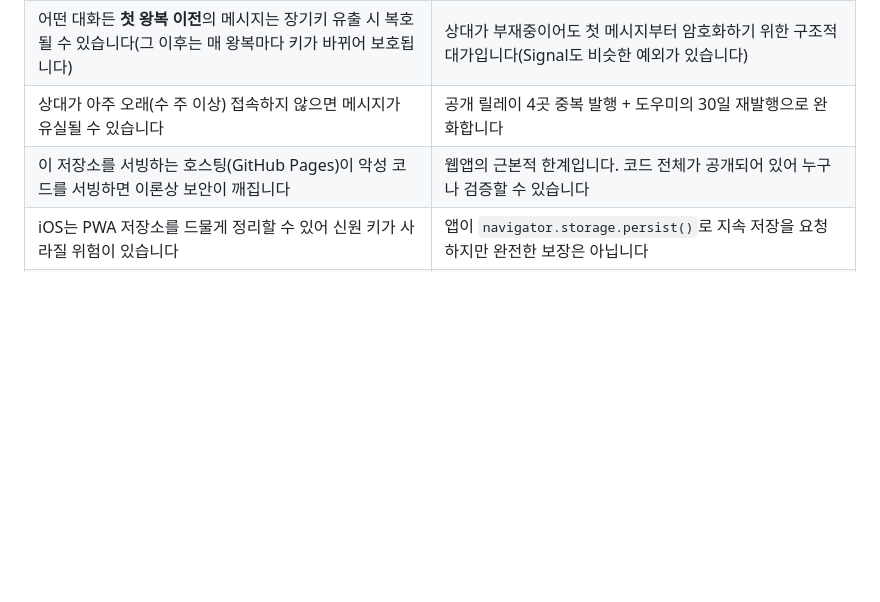
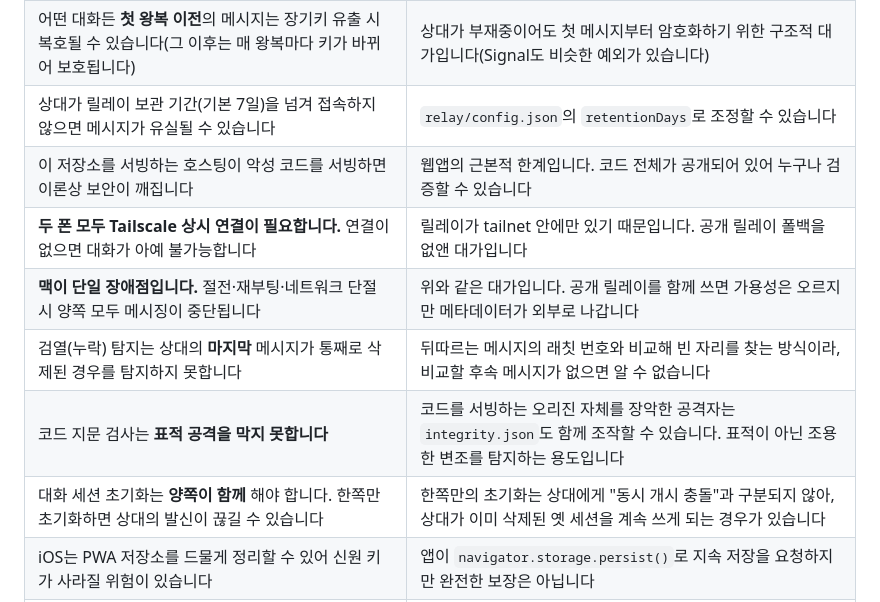
Before and after one commit to jejuns/jejuns, a Markdown page: README.md, the part around one of its changes. Rendered like a GitHub page; blank space fills up the shorter version.

```diff
--- a/README.md
+++ b/README.md
@@ -70,8 +112,13 @@ python3 -m http.server 8080
 | 알림에는 발신자·내용이 없습니다("새 메시지가 도착했습니다"만) | 도우미는 암호문만 볼 수 있어 구분할 방법이 없습니다 |
 | 릴레이·도우미는 수신자 공개키(수신함 주소), 암호문 크기, 접속 IP를 볼 수 있습니다. 발신자는 은닉되고 시각은 최대 ±2일 무작위화됩니다. 내용은 절대 볼 수 없습니다 | Nostr NIP-17/44/59 프로토콜의 특성입니다 |
 | 어떤 대화든 **첫 왕복 이전**의 메시지는 장기키 유출 시 복호될 수 있습니다(그 이후는 매 왕복마다 키가 바뀌어 보호됩니다) | 상대가 부재중이어도 첫 메시지부터 암호화하기 위한 구조적 대가입니다(Signal도 비슷한 예외가 있습니다) |
-| 상대가 아주 오래(수 주 이상) 접속하지 않으면 메시지가 유실될 수 있습니다 | 공개 릴레이 4곳 중복 발행 + 도우미의 30일 재발행으로 완화합니다 |
-| 이 저장소를 서빙하는 호스팅(GitHub Pages)이 악성 코드를 서빙하면 이론상 보안이 깨집니다 | 웹앱의 근본적 한계입니다. 코드 전체가 공개되어 있어 누구나 검증할 수 있습니다 |
+| 상대가 릴레이 보관 기간(기본 7일)을 넘겨 접속하지 않으면 메시지가 유실될 수 있습니다 | `relay/config.json`의 `retentionDays`로 조정할 수 있습니다 |
+| 이 저장소를 서빙하는 호스팅이 악성 코드를 서빙하면 이론상 보안이 깨집니다 | 웹앱의 근본적 한계입니다. 코드 전체가 공개되어 있어 누구나 검증할 수 있습니다 |
+| **두 폰 모두 Tailscale 상시 연결이 필요합니다.** 연결이 없으면 대화가 아예 불가능합니다 | 릴레이가 tailnet 안에만 있기 때문입니다. 공개 릴레이 폴백을 없앤 대가입니다 |
+| **맥이 단일 장애점입니다.** 절전·재부팅·네트워크 단절 시 양쪽 모두 메시징이 중단됩니다 | 위와 같은 대가입니다. 공개 릴레이를 함께 쓰면 가용성은 오르지만 메타데이터가 외부로 나갑니다 |
+| 검열(누락) 탐지는 상대의 **마지막** 메시지가 통째로 삭제된 경우를 탐지하지 못합니다 | 뒤따르는 메시지의 래칫 번호와 비교해 빈 자리를 찾는 방식이라, 비교할 후속 메시지가 없으면 알 수 없습니다 |
+| 코드 지문 검사는 **표적 공격을 막지 못합니다** | 코드를 서빙하는 오리진 자체를 장악한 공격자는 `integrity.json`도 함께 조작할 수 있습니다. 표적이 아닌 조용한 변조를 탐지하는 용도입니다 |
+| 대화 세션 초기화는 **양쪽이 함께** 해야 합니다. 한쪽만 초기화하면 상대의 발신이 끊길 수 있습니다 | 한쪽만의 초기화는 상대에게 "동시 개시 충돌"과 구분되지 않아, 상대가 이미 삭제된 옛 세션을 계속 쓰게 되는 경우가 있습니다 |
 | iOS는 PWA 저장소를 드물게 정리할 수 있어 신원 키가 사라질 위험이 있습니다 | 앱이 `navigator.storage.persist()`로 지속 저장을 요청하지만 완전한 보장은 아닙니다 |
 | 도우미로 권장하는 구형 맥(macOS 11 등)은 보안 업데이트가 종료된 OS일 수 있습니다 | 도우미는 바깥 방향 연결만 하고 대화 복호 키를 갖지 않으므로 위험이 제한적입니다. 다른 용도로는 병행 사용하지 마세요 |
 
```
Also changed, not shown: other parts of README.md (+50 -1 lines), PLAN.md (+2 -0 lines).
